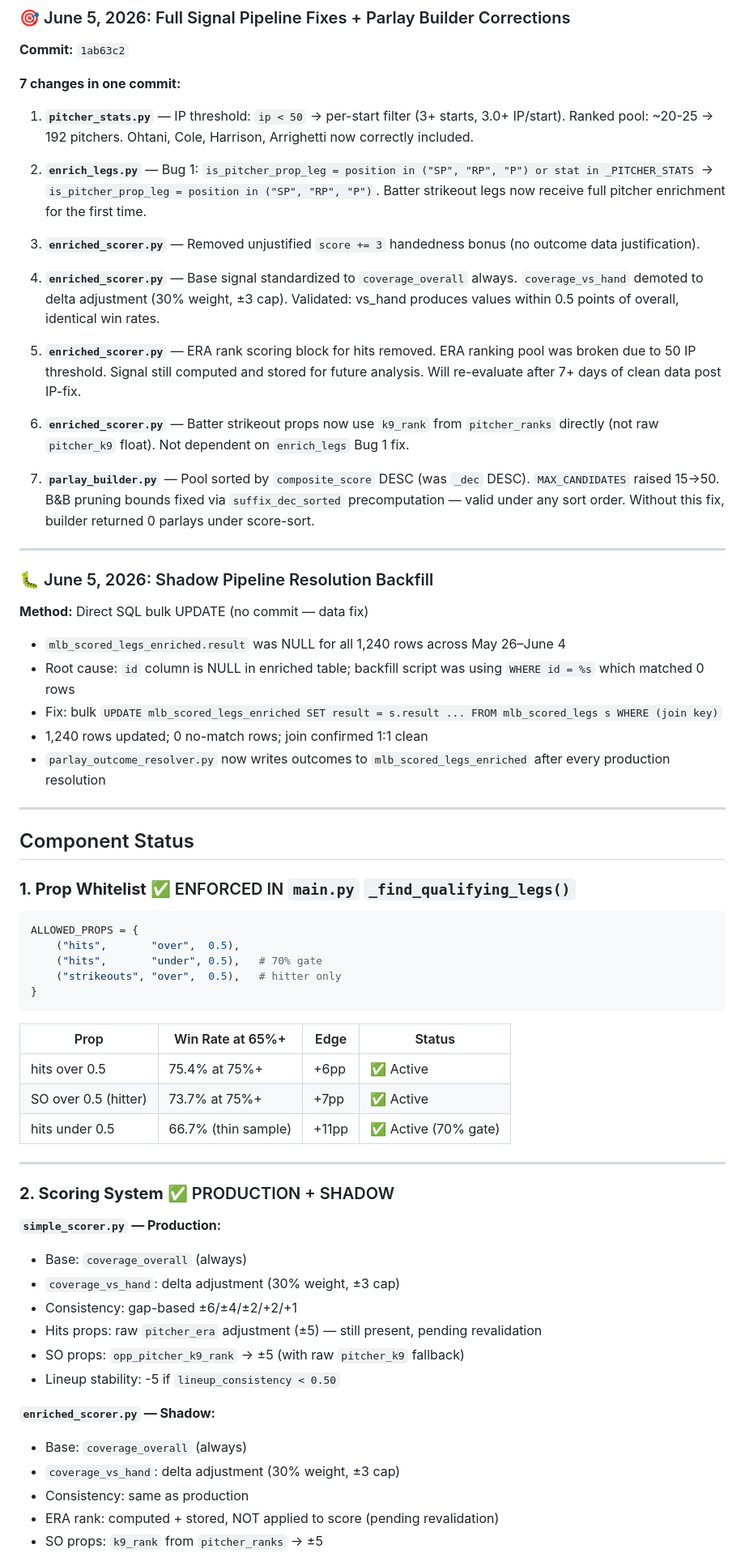
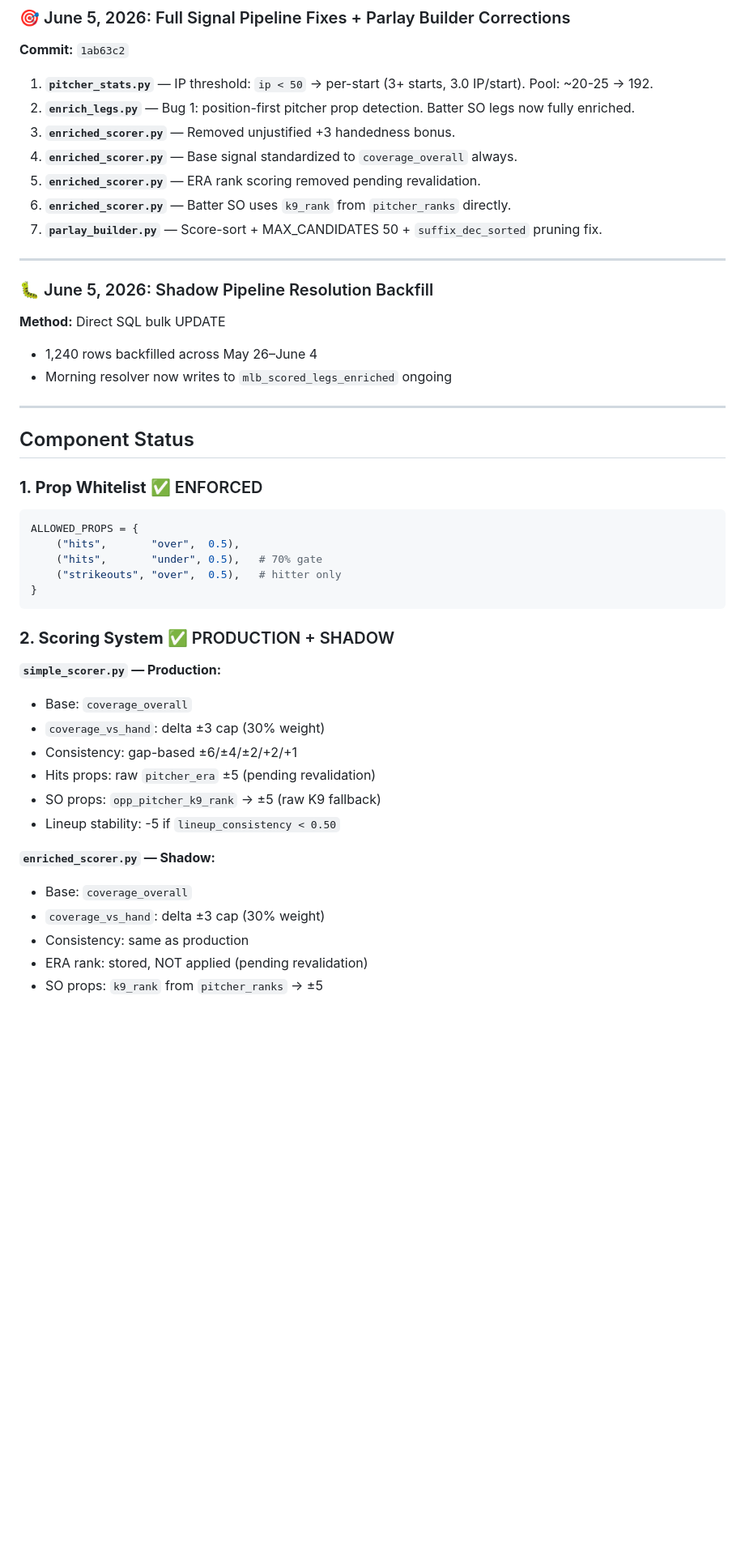
Before and after one commit to MrGweeod/mlb-agent, a Markdown page: docs/BUILD_STATUS.md, the part around one of its changes. Shown at 81% size. GitHub-like rendering; blank space fills up the shorter version.

````diff
--- a/docs/BUILD_STATUS.md
+++ b/docs/BUILD_STATUS.md
@@ -53,38 +72,27 @@
 ### 🎯 June 5, 2026: Full Signal Pipeline Fixes + Parlay Builder Corrections
 **Commit:** `1ab63c2`
 
-**7 changes in one commit:**
-
-1. **`pitcher_stats.py`** — IP threshold: `ip < 50` → per-start filter (3+ starts, 3.0+ IP/start). Ranked pool: ~20-25 → 192 pitchers. Ohtani, Cole, Harrison, Arrighetti now correctly included.
-
-2. **`enrich_legs.py`** — Bug 1: `is_pitcher_prop_leg = position in ("SP", "RP", "P") or stat in _PITCHER_STATS` → `is_pitcher_prop_leg = position in ("SP", "RP", "P")`. Batter strikeout legs now receive full pitcher enrichment for the first time.
-
-3. **`enriched_scorer.py`** — Removed unjustified `score += 3` handedness bonus (no outcome data justification).
-
-4. **`enriched_scorer.py`** — Base signal standardized to `coverage_overall` always. `coverage_vs_hand` demoted to delta adjustment (30% weight, ±3 cap). Validated: vs_hand produces values within 0.5 points of overall, identical win rates.
-
-5. **`enriched_scorer.py`** — ERA rank scoring block for hits removed. ERA ranking pool was broken due to 50 IP threshold. Signal still computed and stored for future analysis. Will re-evaluate after 7+ days of clean data post IP-fix.
-
-6. **`enriched_scorer.py`** — Batter strikeout props now use `k9_rank` from `pitcher_ranks` directly (not raw `pitcher_k9` float). Not dependent on `enrich_legs` Bug 1 fix.
-
-7. **`parlay_builder.py`** — Pool sorted by `composite_score` DESC (was `_dec` DESC). `MAX_CANDIDATES` raised 15→50. B&B pruning bounds fixed via `suffix_dec_sorted` precomputation — valid under any sort order. Without this fix, builder returned 0 parlays under score-sort.
+1. **`pitcher_stats.py`** — IP threshold: `ip < 50` → per-start (3+ starts, 3.0 IP/start). Pool: ~20-25 → 192.
+2. **`enrich_legs.py`** — Bug 1: position-first pitcher prop detection. Batter SO legs now fully enriched.
+3. **`enriched_scorer.py`** — Removed unjustified +3 handedness bonus.
+4. **`enriched_scorer.py`** — Base signal standardized to `coverage_overall` always.
+5. **`enriched_scorer.py`** — ERA rank scoring removed pending revalidation.
+6. **`enriched_scorer.py`** — Batter SO uses `k9_rank` from `pitcher_ranks` directly.
+7. **`parlay_builder.py`** — Score-sort + MAX_CANDIDATES 50 + `suffix_dec_sorted` pruning fix.
 
 ---
 
 ### 🐛 June 5, 2026: Shadow Pipeline Resolution Backfill
-**Method:** Direct SQL bulk UPDATE (no commit — data fix)
+**Method:** Direct SQL bulk UPDATE
 
-- `mlb_scored_legs_enriched.result` was NULL for all 1,240 rows across May 26–June 4
-- Root cause: `id` column is NULL in enriched table; backfill script was using `WHERE id = %s` which matched 0 rows
-- Fix: bulk `UPDATE mlb_scored_legs_enriched SET result = s.result ... FROM mlb_scored_legs s WHERE (join key)`
-- 1,240 rows updated; 0 no-match rows; join confirmed 1:1 clean
-- `parlay_outcome_resolver.py` now writes outcomes to `mlb_scored_legs_enriched` after every production resolution
+- 1,240 rows backfilled across May 26–June 4
+- Morning resolver now writes to `mlb_scored_legs_enriched` ongoing
 
 ---
 
 ## Component Status
 
-### **1. Prop Whitelist** ✅ ENFORCED IN `main.py` `_find_qualifying_legs()`
+### **1. Prop Whitelist** ✅ ENFORCED
 
 ```python
 ALLOWED_PROPS = {
@@ -94,28 +102,20 @@ ALLOWED_PROPS = {
 }
 ```
 
-| Prop | Win Rate at 65%+ | Edge | Status |
-|---|---|---|---|
-| hits over 0.5 | 75.4% at 75%+ | +6pp | ✅ Active |
-| SO over 0.5 (hitter) | 73.7% at 75%+ | +7pp | ✅ Active |
-| hits under 0.5 | 66.7% (thin sample) | +11pp | ✅ Active (70% gate) |
-
----
-
 ### **2. Scoring System** ✅ PRODUCTION + SHADOW
 
 **`simple_scorer.py` — Production:**
-- Base: `coverage_overall` (always)
-- `coverage_vs_hand`: delta adjustment (30% weight, ±3 cap)
+- Base: `coverage_overall`
+- `coverage_vs_hand`: delta ±3 cap (30% weight)
 - Consistency: gap-based ±6/±4/±2/+2/+1
-- Hits props: raw `pitcher_era` adjustment (±5) — still present, pending revalidation
-- SO props: `opp_pitcher_k9_rank` → ±5 (with raw `pitcher_k9` fallback)
+- Hits props: raw `pitcher_era` ±5 (pending revalidation)
+- SO props: `opp_pitcher_k9_rank` → ±5 (raw K9 fallback)
 - Lineup stability: -5 if `lineup_consistency < 0.50`
 
 **`enriched_scorer.py` — Shadow:**
-- Base: `coverage_overall` (always)
-- `coverage_vs_hand`: delta adjustment (30% weight, ±3 cap)
+- Base: `coverage_overall`
+- `coverage_vs_hand`: delta ±3 cap (30% weight)
 - Consistency: same as production
-- ERA rank: computed + stored, NOT applied to score (pending revalidation)
+- ERA rank: stored, NOT applied (pending revalidation)
 - SO props: `k9_rank` from `pitcher_ranks` → ±5
 - Park factor: ±5 (validated — 30pp spread)
````
Also changed, not shown: other parts of docs/BUILD_STATUS.md (+94 -81 lines).
